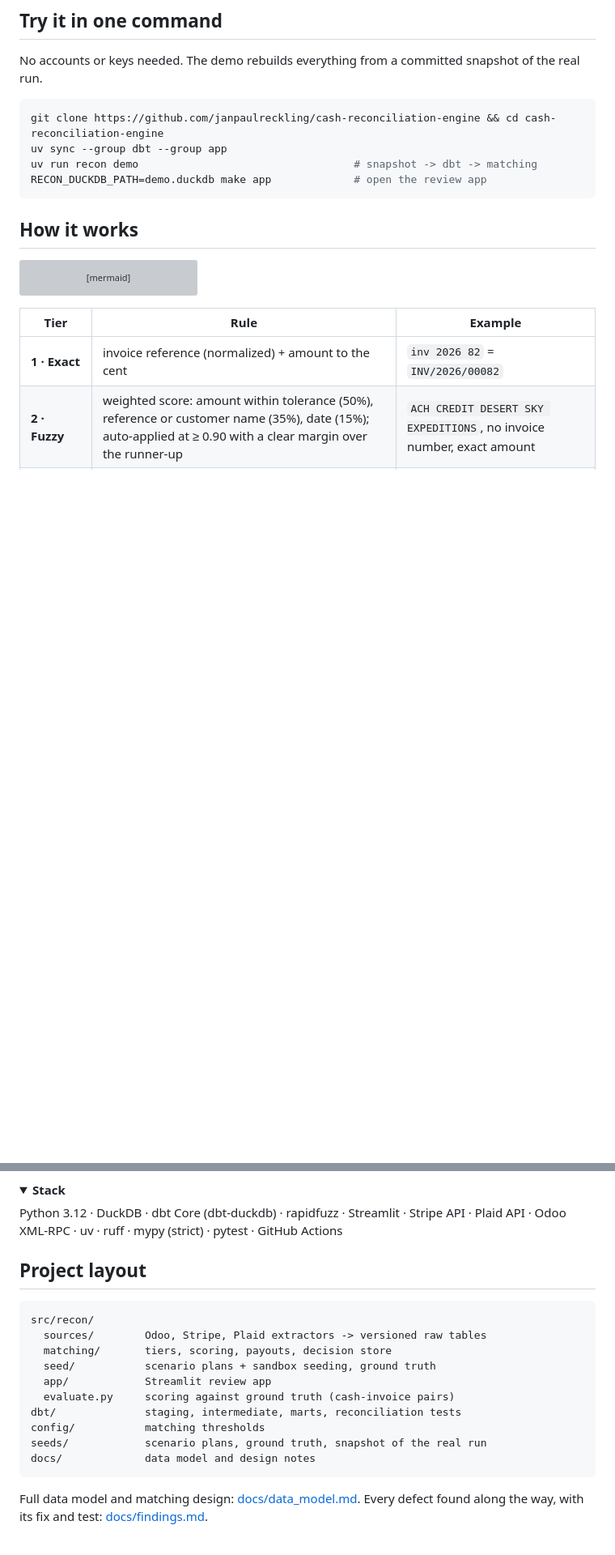
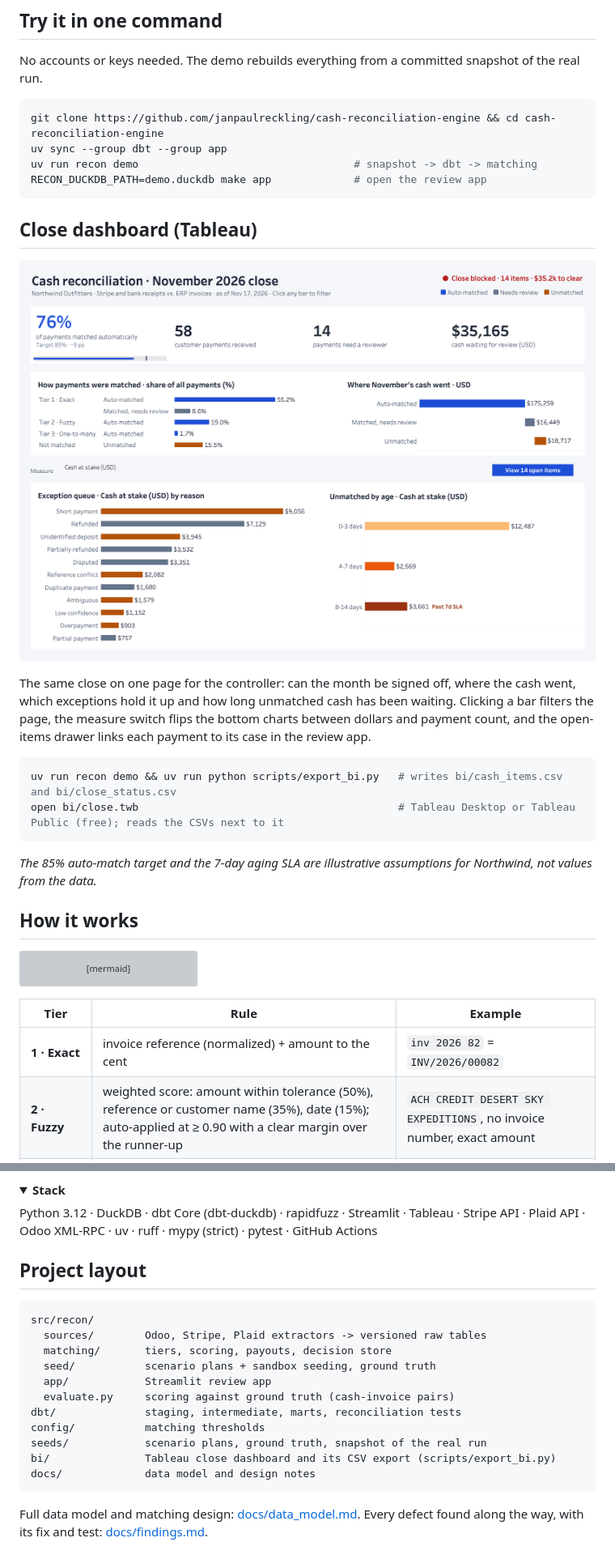
Before and after one commit to janpaulreckling/cash-reconciliation-engine, a Markdown page: README.md, 2 parts joined by grey strips. Shown at 81% size. GitHub-like rendering; pictures changed too: docs/img/close-dashboard.png (added); folded sections open; blank space fills up the shorter version; grey boxes are pictures that could not be loaded.

Commit message:
README: Tableau close dashboard section with screenshot and two reproduce lines

````diff
--- a/README.md
+++ b/README.md
@@ -58,6 +58,19 @@ uv sync --group dbt --group app
 uv run recon demo                                  # snapshot -> dbt -> matching
 RECON_DUCKDB_PATH=demo.duckdb make app             # open the review app
 ```
+
+## Close dashboard (Tableau)
+
+![Tableau close dashboard: close status, match rate by tier, where the cash went, exception queue and aging](docs/img/close-dashboard.png)
+
+The same close on one page for the controller: can the month be signed off, where the cash went, which exceptions hold it up and how long unmatched cash has been waiting. Clicking a bar filters the page, the measure switch flips the bottom charts between dollars and payment count, and the open-items drawer links each payment to its case in the review app.
+
+```bash
+uv run recon demo && uv run python scripts/export_bi.py   # writes bi/cash_items.csv and bi/close_status.csv
+open bi/close.twb                                         # Tableau Desktop or Tableau Public (free); reads the CSVs next to it
+```
+
+*The 85% auto-match target and the 7-day aging SLA are illustrative assumptions for Northwind, not values from the data.*
 
 ## How it works
 
@@ -168,7 +181,7 @@ Things the real APIs taught along the way: Stripe test mode can't backdate charg
 <details>
 <summary><b>Stack</b></summary>
 
-Python 3.12 · DuckDB · dbt Core (dbt-duckdb) · rapidfuzz · Streamlit · Stripe API · Plaid API · Odoo XML-RPC · uv · ruff · mypy (strict) · pytest · GitHub Actions
+Python 3.12 · DuckDB · dbt Core (dbt-duckdb) · rapidfuzz · Streamlit · Tableau · Stripe API · Plaid API · Odoo XML-RPC · uv · ruff · mypy (strict) · pytest · GitHub Actions
 </details>
 
 ## Project layout
@@ -183,6 +196,7 @@ src/recon/
 dbt/              staging, intermediate, marts, reconciliation tests
 config/           matching thresholds
 seeds/            scenario plans, ground truth, snapshot of the real run
+bi/               Tableau close dashboard and its CSV export (scripts/export_bi.py)
 docs/             data model and design notes
 ```
 
````
